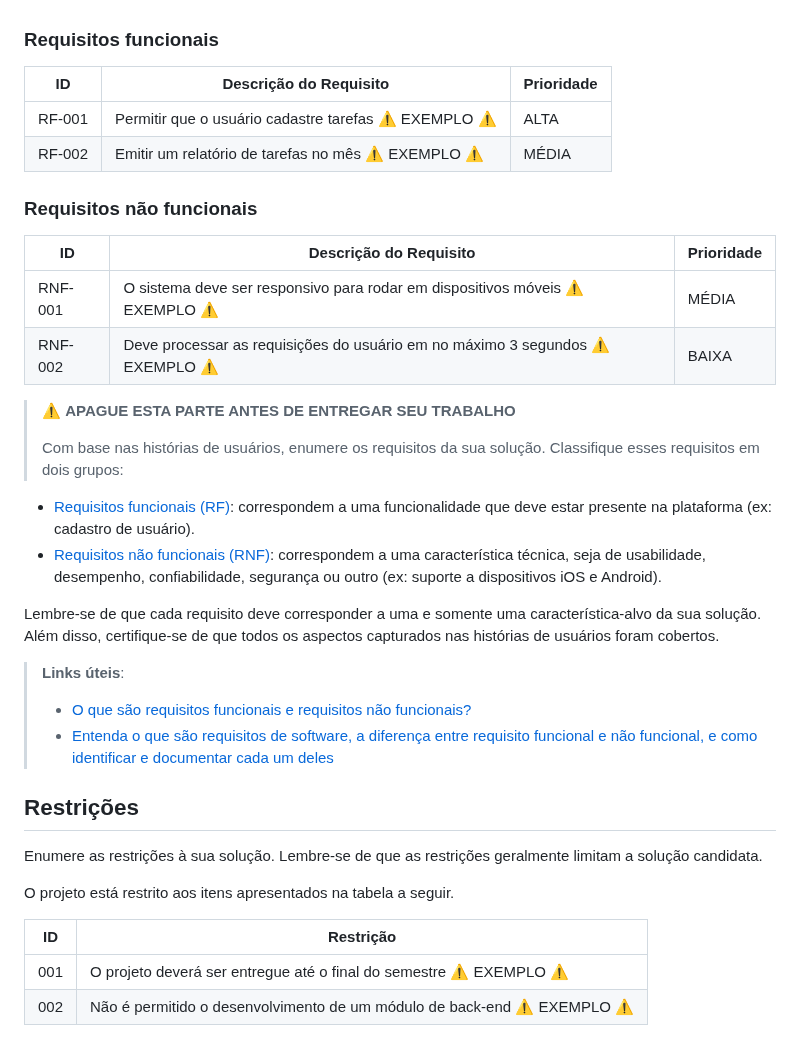
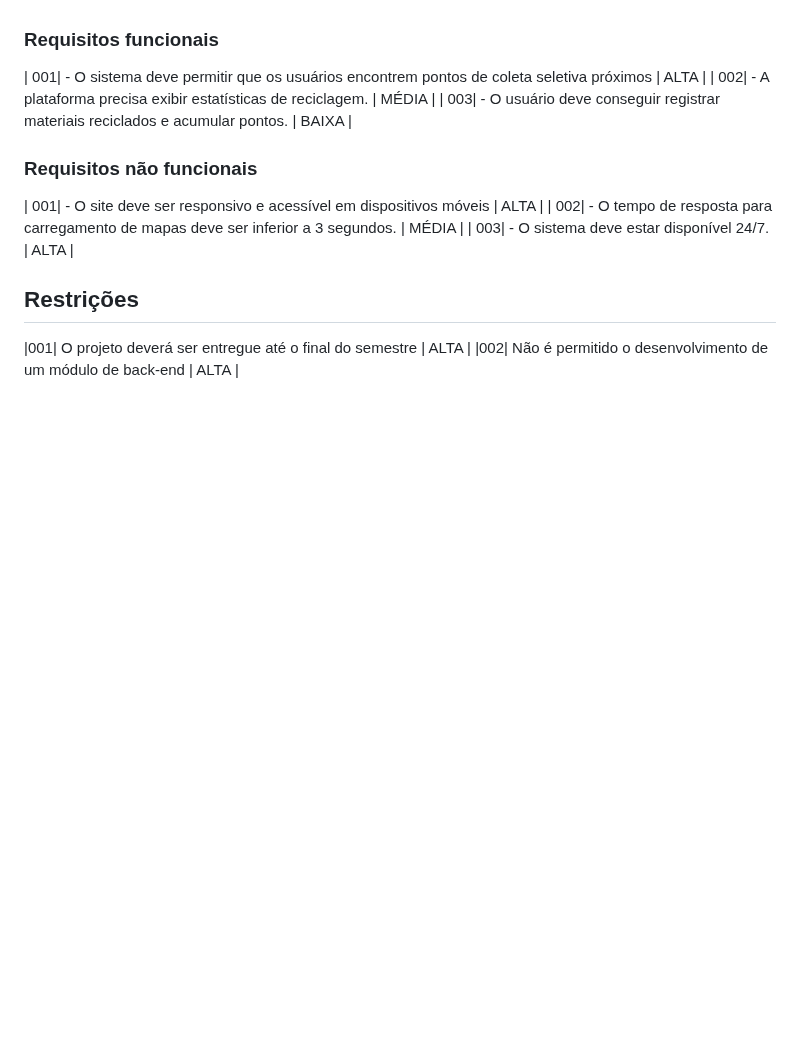
Before and after one commit to samuelfigueired/Deploy-EcoColeta, a Markdown page: docs/03-Product-design.md, the part around the change. Drawn GitHub-style; blank space fills up the shorter version.

Commit message:
Alterações sobre Requisitos

```diff
--- a/docs/03-Product-design.md
+++ b/docs/03-Product-design.md
@@ -42,46 +42,17 @@ As tabelas a seguir apresentam os requisitos funcionais e não funcionais que de
 
 ### Requisitos funcionais
 
-| ID     | Descrição do Requisito                                   | Prioridade |
-| ------ | ---------------------------------------------------------- | ---------- |
-| RF-001 | Permitir que o usuário cadastre tarefas ⚠️ EXEMPLO ⚠️ | ALTA       |
-| RF-002 | Emitir um relatório de tarefas no mês ⚠️ EXEMPLO ⚠️ | MÉDIA     |
+| 001| - O sistema deve permitir que os usuários encontrem pontos de coleta seletiva próximos | ALTA      |
+| 002| - A plataforma precisa exibir estatísticas de reciclagem.                              | MÉDIA     |
+| 003| - O usuário deve conseguir registrar materiais reciclados e acumular pontos.           | BAIXA     |
 
 ### Requisitos não funcionais
 
-| ID      | Descrição do Requisito                                                              | Prioridade |
-| ------- | ------------------------------------------------------------------------------------- | ---------- |
-| RNF-001 | O sistema deve ser responsivo para rodar em dispositivos móveis ⚠️ EXEMPLO ⚠️ | MÉDIA     |
-| RNF-002 | Deve processar as requisições do usuário em no máximo 3 segundos ⚠️ EXEMPLO ⚠️          | BAIXA      |
-
-> ⚠️ **APAGUE ESTA PARTE ANTES DE ENTREGAR SEU TRABALHO**
->
-> Com base nas histórias de usuários, enumere os requisitos da sua solução. Classifique esses requisitos em dois grupos:
-
-- [Requisitos funcionais
- (RF)](https://pt.wikipedia.org/wiki/Requisito_funcional):
- correspondem a uma funcionalidade que deve estar presente na
-  plataforma (ex: cadastro de usuário).
-- [Requisitos não funcionais
-  (RNF)](https://pt.wikipedia.org/wiki/Requisito_n%C3%A3o_funcional):
-  correspondem a uma característica técnica, seja de usabilidade,
-  desempenho, confiabilidade, segurança ou outro (ex: suporte a
-  dispositivos iOS e Android).
-
-Lembre-se de que cada requisito deve corresponder a uma e somente uma característica-alvo da sua solução. Além disso, certifique-se de que todos os aspectos capturados nas histórias de usuários foram cobertos.
-
-> **Links úteis**:
-> - [O que são requisitos funcionais e requisitos não funcionais?](https://codificar.com.br/requisitos-funcionais-nao-funcionais/)
-> - [Entenda o que são requisitos de software, a diferença entre requisito funcional e não funcional, e como identificar e documentar cada um deles](https://analisederequisitos.com.br/requisitos-funcionais-e-requisitos-nao-funcionais-o-que-sao/)
-
+| 001| - O site deve ser responsivo e acessível em dispositivos móveis                  | ALTA      |
+| 002| - O tempo de resposta para carregamento de mapas deve ser inferior a 3 segundos. | MÉDIA     |
+| 003| - O sistema deve estar disponível 24/7.                                          | ALTA      |
 
 ## Restrições
 
-Enumere as restrições à sua solução. Lembre-se de que as restrições geralmente limitam a solução candidata.
-
-O projeto está restrito aos itens apresentados na tabela a seguir.
-
-|ID| Restrição                                             |
-|--|-------------------------------------------------------|
-|001| O projeto deverá ser entregue até o final do semestre ⚠️ EXEMPLO ⚠️ |
-|002| Não é permitido o desenvolvimento de um módulo de back-end  ⚠️ EXEMPLO ⚠️  |
+|001| O projeto deverá ser entregue até o final do semestre      | ALTA  |
+|002| Não é permitido o desenvolvimento de um módulo de back-end | ALTA  |
```
